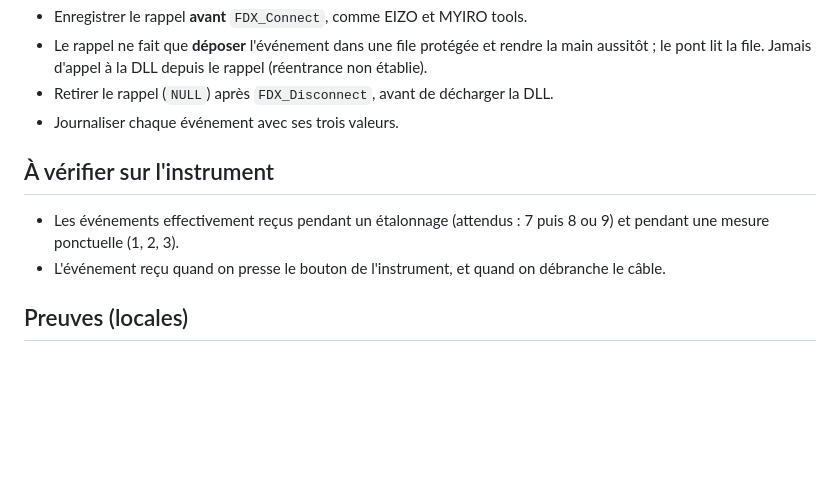
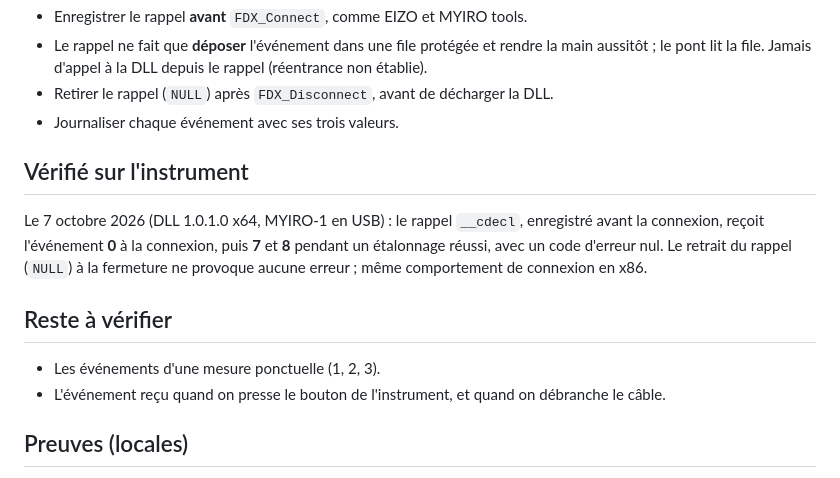
Before and after one commit to entropik/myiro-libre, a Markdown page: docs/abi/FDX_RegisterDeviceEventHandler.md, the part around the change. GitHub-like rendering; blank space fills up the shorter version.

```diff
--- a/docs/abi/FDX_RegisterDeviceEventHandler.md
+++ b/docs/abi/FDX_RegisterDeviceEventHandler.md
@@ -43,9 +43,13 @@ int32_t __stdcall FDX_RegisterDeviceEventHandler(FDX_EventCallback rappel); /* x
 - Retirer le rappel (`NULL`) après `FDX_Disconnect`, avant de décharger la DLL.
 - Journaliser chaque événement avec ses trois valeurs.
 
-## À vérifier sur l'instrument
+## Vérifié sur l'instrument
 
-- Les événements effectivement reçus pendant un étalonnage (attendus : 7 puis 8 ou 9) et pendant une mesure ponctuelle (1, 2, 3).
+Le 7 octobre 2026 (DLL 1.0.1.0 x64, MYIRO-1 en USB) : le rappel `__cdecl`, enregistré avant la connexion, reçoit l'événement **0** à la connexion, puis **7** et **8** pendant un étalonnage réussi, avec un code d'erreur nul. Le retrait du rappel (`NULL`) à la fermeture ne provoque aucune erreur ; même comportement de connexion en x86.
+
+## Reste à vérifier
+
+- Les événements d'une mesure ponctuelle (1, 2, 3).
 - L'événement reçu quand on presse le bouton de l'instrument, et quand on débranche le câble.
 
 ## Preuves (locales)
```
Also changed, not shown: docs/abi/FDX_Calibration.md (+11 -2 lines).
